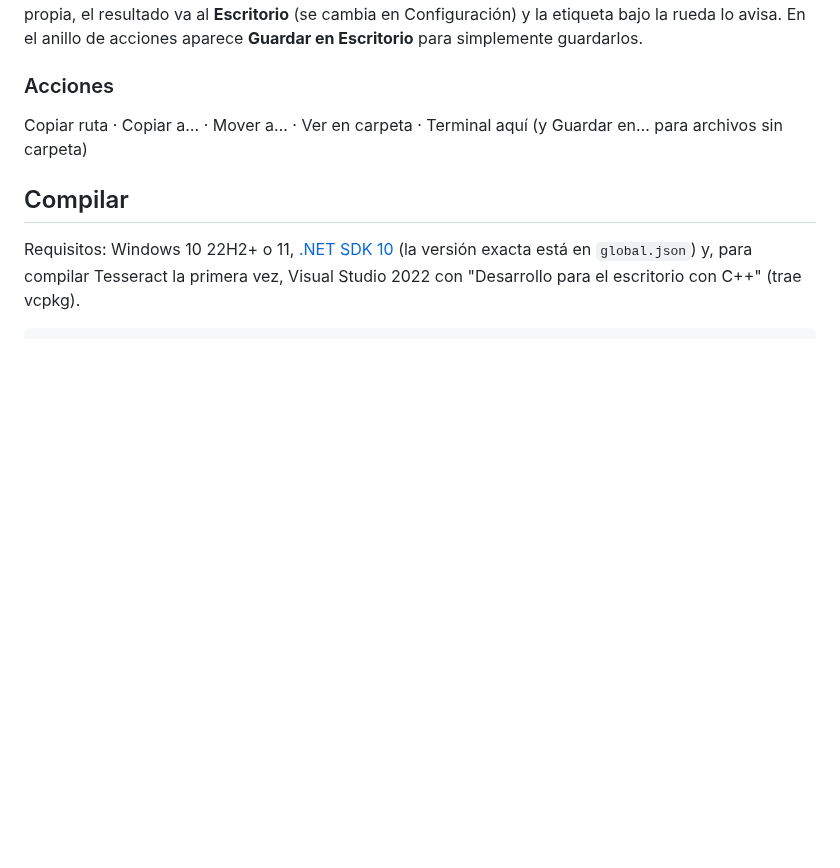
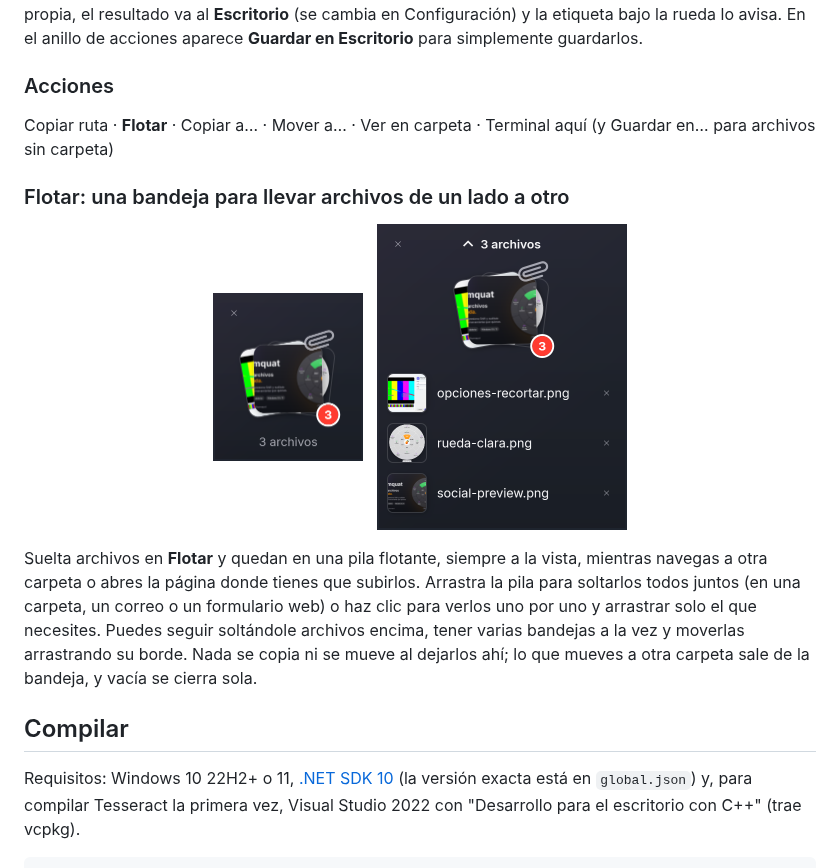
Before and after one commit to MartinQuiri/kumquat, a Markdown page: README.md, the part around the change. Rendered like a GitHub page; pictures changed too: docs/images/bandeja-lista.png (added), docs/images/bandeja.png (added); blank space fills up the shorter version.

```diff
--- a/README.md
+++ b/README.md
@@ -137,7 +137,13 @@ Se pueden soltar en la rueda **sin guardarlos antes**: un adjunto arrastrado des
 
 ### Acciones
 
-Copiar ruta · Copiar a… · Mover a… · Ver en carpeta · Terminal aquí (y Guardar en… para archivos sin carpeta)
+Copiar ruta · **Flotar** · Copiar a… · Mover a… · Ver en carpeta · Terminal aquí (y Guardar en… para archivos sin carpeta)
+
+### Flotar: una bandeja para llevar archivos de un lado a otro
+
+<p align="center"><img src="docs/images/bandeja.png" width="150" alt="Bandeja flotante con tres archivos"> &nbsp; <img src="docs/images/bandeja-lista.png" width="250" alt="La bandeja abierta, con un archivo por fila"></p>
+
+Suelta archivos en **Flotar** y quedan en una pila flotante, siempre a la vista, mientras navegas a otra carpeta o abres la página donde tienes que subirlos. Arrastra la pila para soltarlos todos juntos (en una carpeta, un correo o un formulario web) o haz clic para verlos uno por uno y arrastrar solo el que necesites. Puedes seguir soltándole archivos encima, tener varias bandejas a la vez y moverlas arrastrando su borde. Nada se copia ni se mueve al dejarlos ahí; lo que mueves a otra carpeta sale de la bandeja, y vacía se cierra sola.
 
 ## Compilar
 
```
Also changed, not shown: README.en.md (+2 -0 lines), 16 other files.
